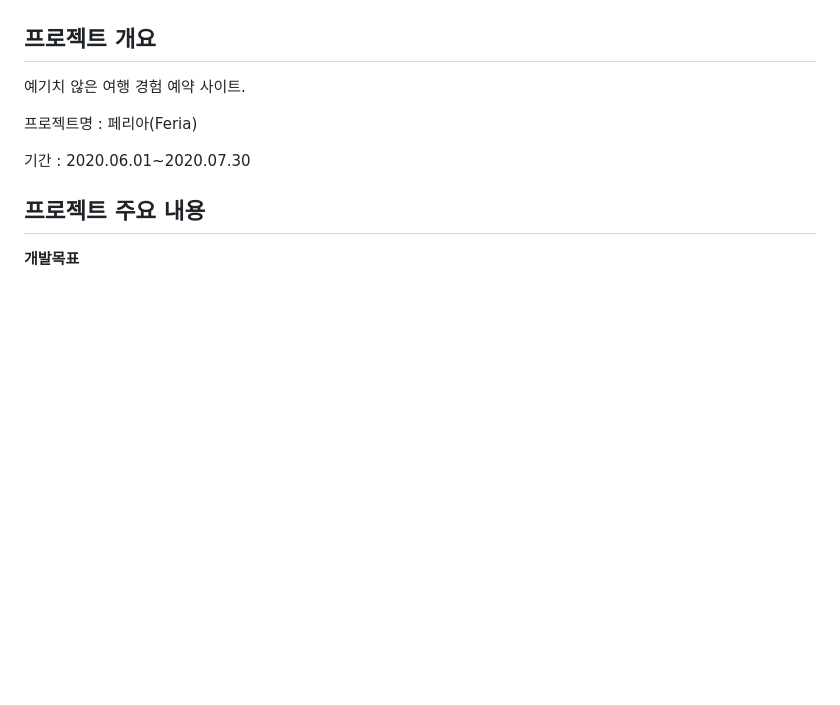
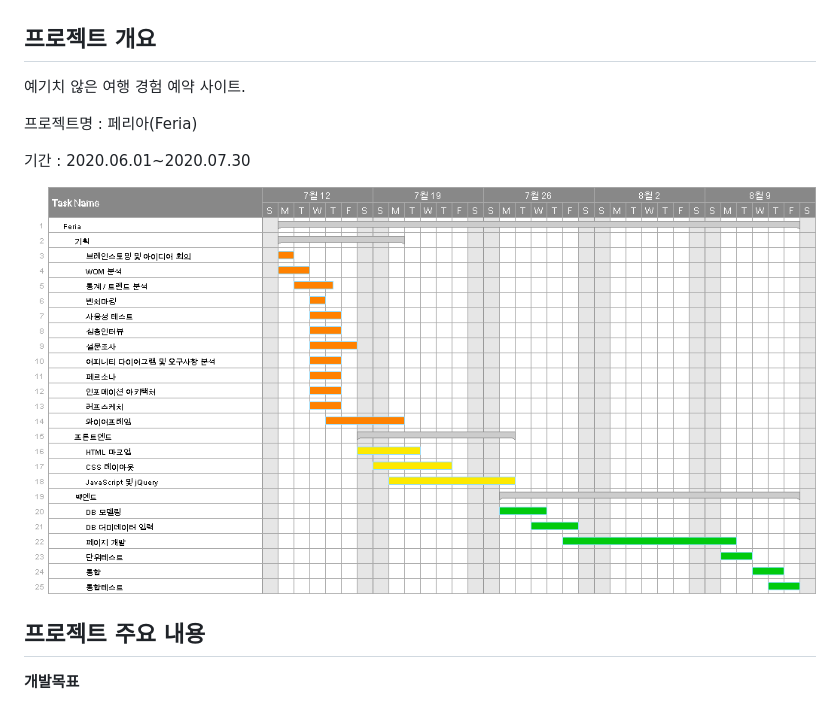
Before and after one commit to kimduwan/feria, a Markdown page: README.md, the part around the change. Drawn GitHub-style; pictures changed too: images/plan.png (added); blank space fills up the shorter version.

Commit message:
read.md

```diff
--- a/README.md
+++ b/README.md
@@ -6,6 +6,8 @@
 프로젝트명 : 페리아(Feria)
 
 기간 : 2020.06.01~2020.07.30
+
+![](images/plan.png)
 
 ## 프로젝트 주요 내용
 
```
